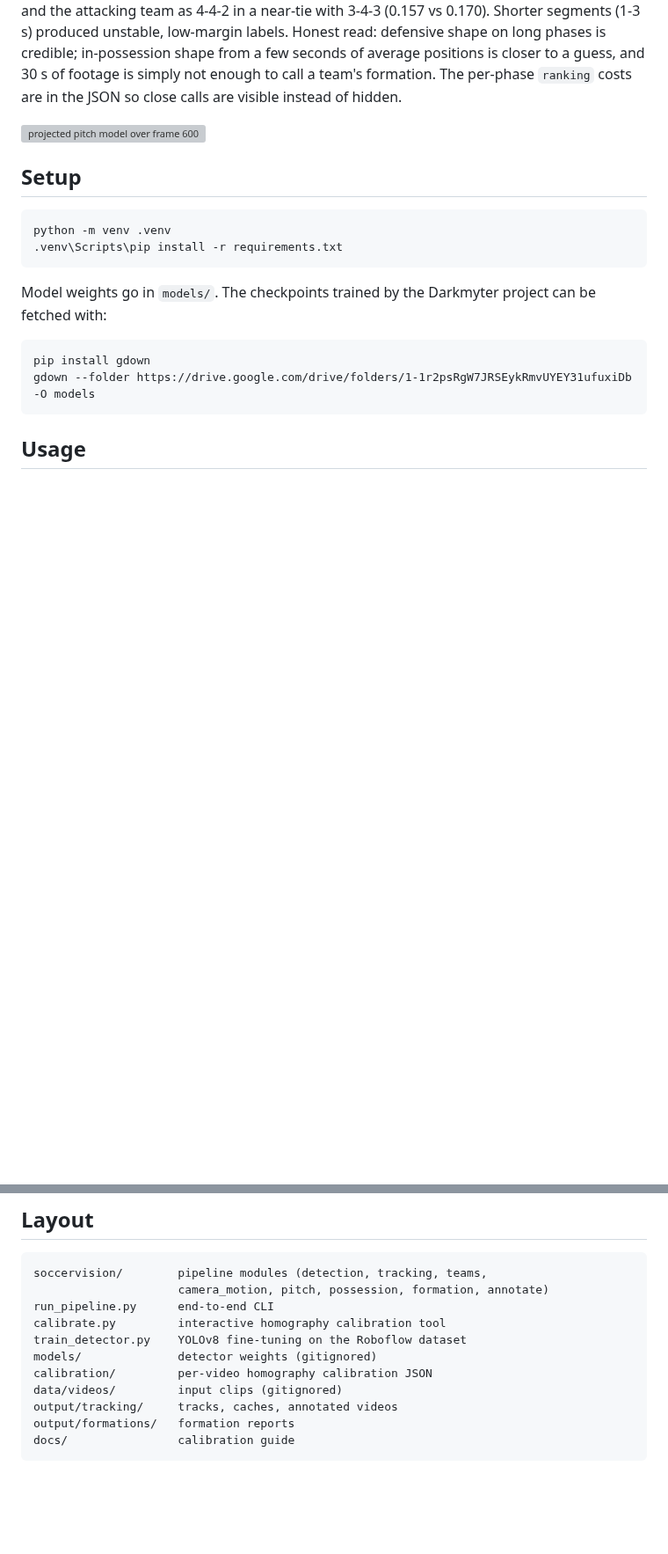
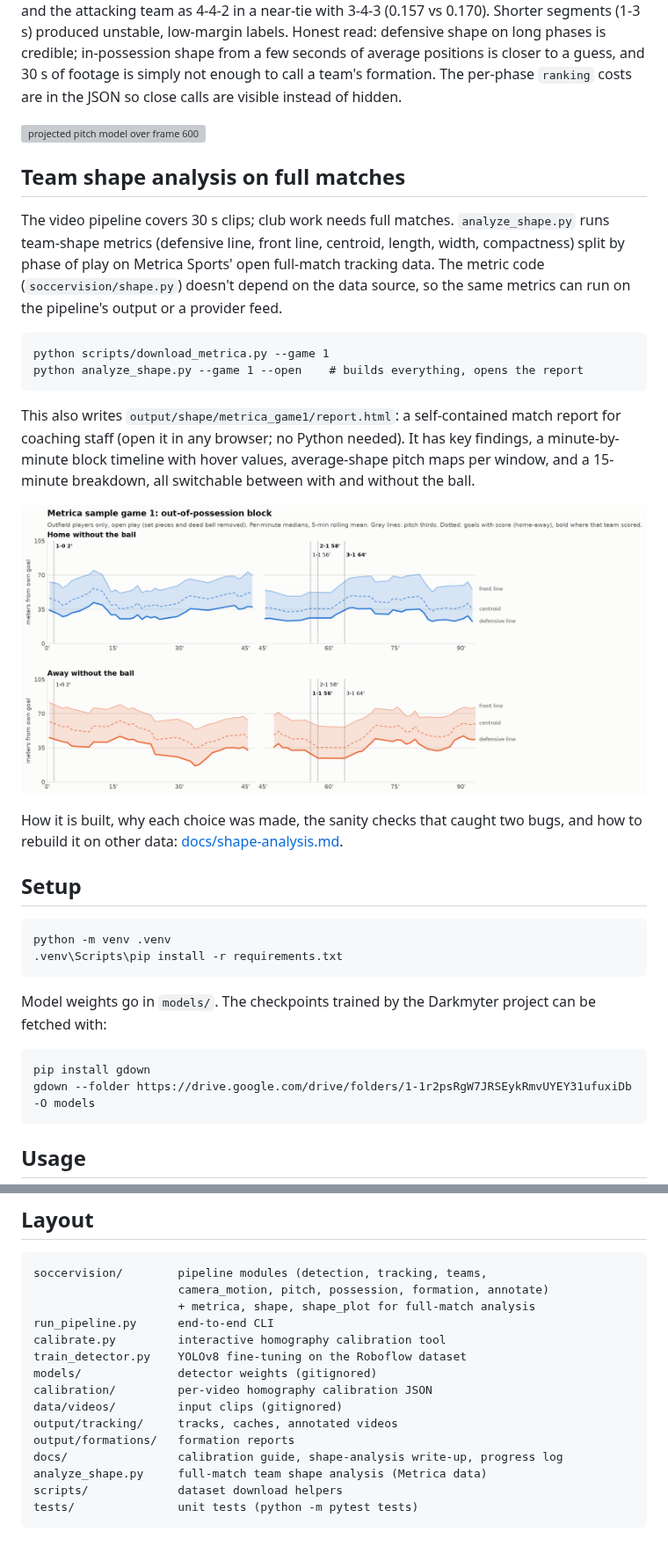
Before and after one commit to Ajaiah-D/player-tracking, a Markdown page: README.md, 2 parts joined by grey strips. Shown at 88% size. Drawn GitHub-style; pictures changed too: docs/images/block_height_metrica_game1.png (added); blank space fills up the shorter version; grey boxes are pictures that could not be loaded.

````diff
--- a/README.md
+++ b/README.md
@@ -113,6 +113,32 @@ close calls are visible instead of hidden.
 
 ![projected pitch model over frame 600](docs/images/homography_check_08fd33_4.png)
 
+## Team shape analysis on full matches
+
+The video pipeline covers 30 s clips; club work needs full matches.
+`analyze_shape.py` runs team-shape metrics (defensive line, front line,
+centroid, length, width, compactness) split by phase of play on
+Metrica Sports' open full-match tracking data. The metric code
+(`soccervision/shape.py`) doesn't depend on the data source, so the
+same metrics can run on the pipeline's output or a provider feed.
+
+```
+python scripts/download_metrica.py --game 1
+python analyze_shape.py --game 1 --open    # builds everything, opens the report
+```
+
+This also writes `output/shape/metrica_game1/report.html`: a
+self-contained match report for coaching staff (open it in any browser;
+no Python needed). It has key findings, a minute-by-minute block
+timeline with hover values, average-shape pitch maps per window, and a
+15-minute breakdown, all switchable between with and without the ball.
+
+![block height, Metrica game 1](docs/images/block_height_metrica_game1.png)
+
+How it is built, why each choice was made, the sanity checks that
+caught two bugs, and how to rebuild it on other data:
+[docs/shape-analysis.md](docs/shape-analysis.md).
+
 ## Setup
 
 ```
@@ -159,6 +185,7 @@ and team assignment; it skips pitch coordinates and formations.
 ```
 soccervision/        pipeline modules (detection, tracking, teams,
                      camera_motion, pitch, possession, formation, annotate)
+                     + metrica, shape, shape_plot for full-match analysis
 run_pipeline.py      end-to-end CLI
 calibrate.py         interactive homography calibration tool
 train_detector.py    YOLOv8 fine-tuning on the Roboflow dataset
@@ -167,5 +194,8 @@ calibration/         per-video homography calibration JSON
 data/videos/         input clips (gitignored)
 output/tracking/     tracks, caches, annotated videos
 output/formations/   formation reports
-docs/                calibration guide
+docs/                calibration guide, shape-analysis write-up, progress log
+analyze_shape.py     full-match team shape analysis (Metrica data)
+scripts/             dataset download helpers
+tests/               unit tests (python -m pytest tests)
 ```
````
Also changed, not shown: docs/progress.md (added, +86 -0 lines), docs/shape-analysis.md (added, +265 -0 lines), 11 other files.
